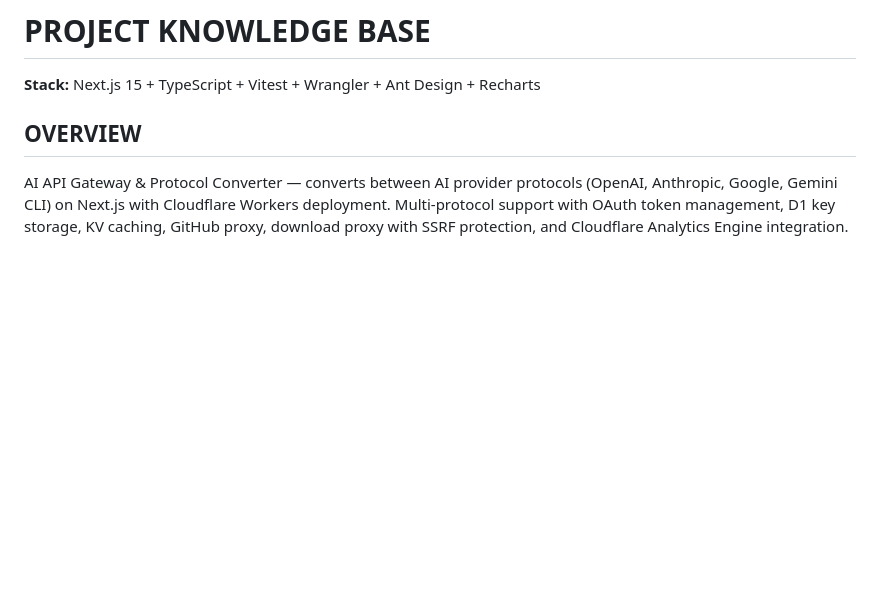
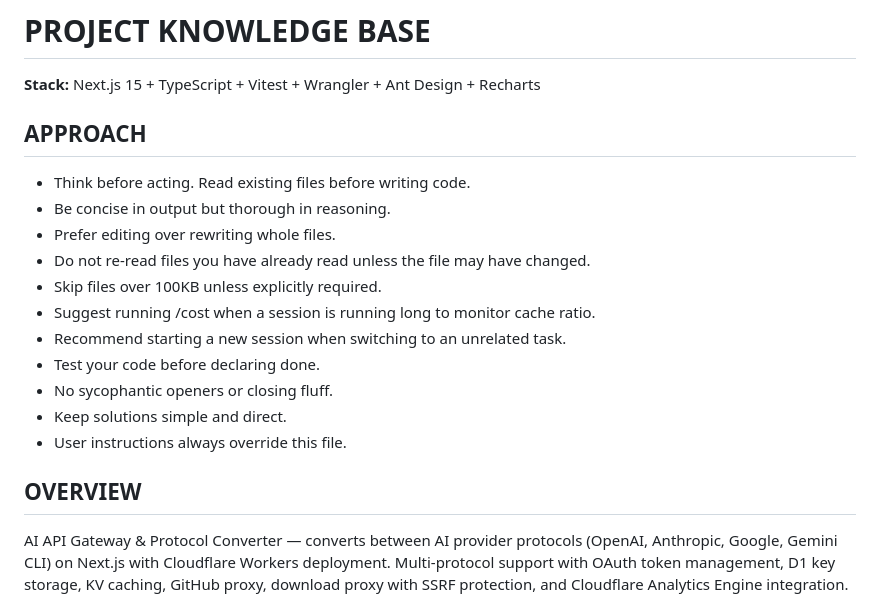
Before and after one commit to mccxj/playbox, a Markdown page: AGENTS.md, the part around the change. GitHub-like rendering; blank space fills up the shorter version.

Commit message:
Added APPROACH section to AGENTS.md.
Co-authored-by: mccxj <mccxj@users.noreply.github.com>

```diff
--- a/AGENTS.md
+++ b/AGENTS.md
@@ -1,6 +1,20 @@
 # PROJECT KNOWLEDGE BASE
 
 **Stack:** Next.js 15 + TypeScript + Vitest + Wrangler + Ant Design + Recharts
+
+## APPROACH
+
+- Think before acting. Read existing files before writing code.
+- Be concise in output but thorough in reasoning.
+- Prefer editing over rewriting whole files.
+- Do not re-read files you have already read unless the file may have changed.
+- Skip files over 100KB unless explicitly required.
+- Suggest running /cost when a session is running long to monitor cache ratio.
+- Recommend starting a new session when switching to an unrelated task.
+- Test your code before declaring done.
+- No sycophantic openers or closing fluff.
+- Keep solutions simple and direct.
+- User instructions always override this file.
 
 ## OVERVIEW
 
```
